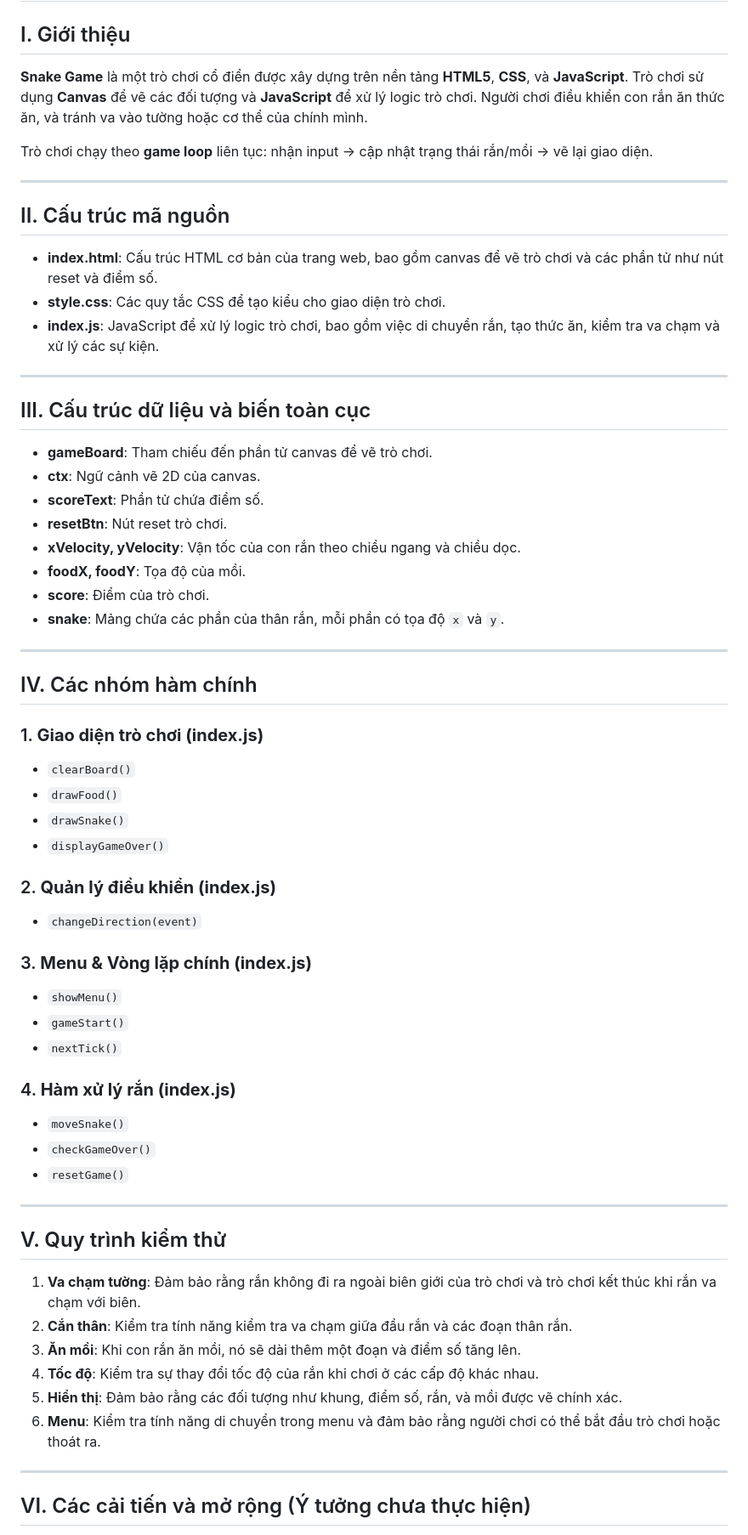
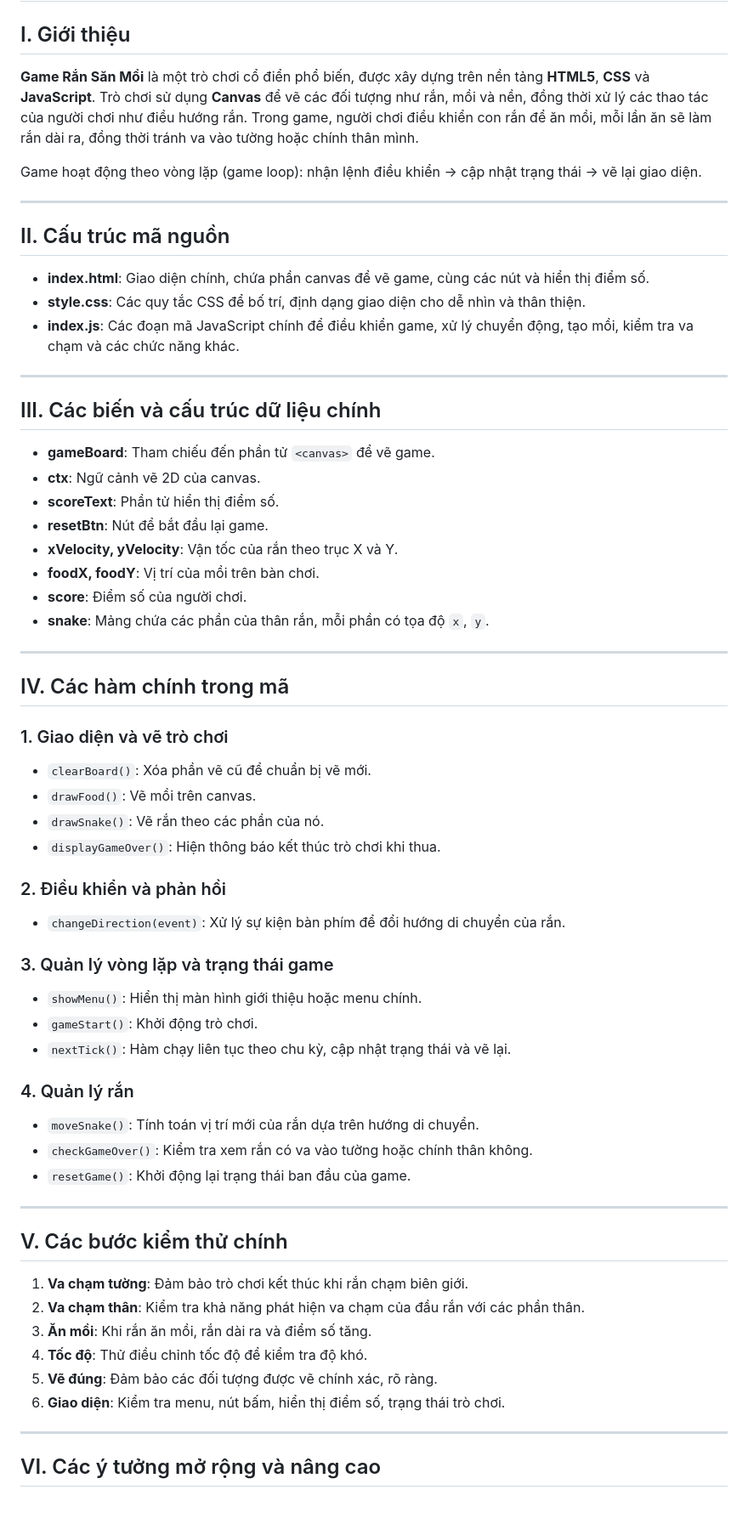
Before and after one commit to 24730237-VoMinhTien/SS004_08_3711894174, a Markdown page: README.md, the part around one of its changes. Shown at 85% size. Rendered like a GitHub page; blank space fills up the shorter version.

```diff
--- a/README.md
+++ b/README.md
@@ -1,69 +1,65 @@
 # 📘 Tài liệu Kỹ thuật Game Rắn Săn Mồi (JavaScript/HTML5 Canvas)
 
 ## I. Giới thiệu
-**Snake Game** là một trò chơi cổ điển được xây dựng trên nền tảng **HTML5**, **CSS**, và **JavaScript**. Trò chơi sử dụng **Canvas** để vẽ các đối tượng và **JavaScript** để xử lý logic trò chơi. Người chơi điều khiển con rắn ăn thức ăn, và tránh va vào tường hoặc cơ thể của chính mình.
+**Game Rắn Săn Mồi** là một trò chơi cổ điển phổ biến, được xây dựng trên nền tảng **HTML5**, **CSS** và **JavaScript**. Trò chơi sử dụng **Canvas** để vẽ các đối tượng như rắn, mồi và nền, đồng thời xử lý các thao tác của người chơi như điều hướng rắn. Trong game, người chơi điều khiển con rắn để ăn mồi, mỗi lần ăn sẽ làm rắn dài ra, đồng thời tránh va vào tường hoặc chính thân mình.
 
-Trò chơi chạy theo **game loop** liên tục: nhận input → cập nhật trạng thái rắn/mồi → vẽ lại giao diện.
+Game hoạt động theo vòng lặp (game loop): nhận lệnh điều khiển → cập nhật trạng thái → vẽ lại giao diện.
 
 ---
 
 ## II. Cấu trúc mã nguồn
-- **index.html**: Cấu trúc HTML cơ bản của trang web, bao gồm canvas để vẽ trò chơi và các phần tử như nút reset và điểm số.
-- **style.css**: Các quy tắc CSS để tạo kiểu cho giao diện trò chơi.
-- **index.js**: JavaScript để xử lý logic trò chơi, bao gồm việc di chuyển rắn, tạo thức ăn, kiểm tra va chạm và xử lý các sự kiện.
+- **index.html**: Giao diện chính, chứa phần canvas để vẽ game, cùng các nút và hiển thị điểm số.
+- **style.css**: Các quy tắc CSS để bố trí, định dạng giao diện cho dễ nhìn và thân thiện.
+- **index.js**: Các đoạn mã JavaScript chính để điều khiển game, xử lý chuyển động, tạo mồi, kiểm tra va chạm và các chức năng khác.
 
 ---
 
-## III. Cấu trúc dữ liệu và biến toàn cục
+## III. Các biến và cấu trúc dữ liệu chính
 
-- **gameBoard**: Tham chiếu đến phần tử canvas để vẽ trò chơi.
+- **gameBoard**: Tham chiếu đến phần tử `<canvas>` để vẽ game.
 - **ctx**: Ngữ cảnh vẽ 2D của canvas.
-- **scoreText**: Phần tử chứa điểm số.
-- **resetBtn**: Nút reset trò chơi.
-- **xVelocity, yVelocity**: Vận tốc của con rắn theo chiều ngang và chiều dọc.
-- **foodX, foodY**: Tọa độ của mồi.
-- **score**: Điểm của trò chơi.
-- **snake**: Mảng chứa các phần của thân rắn, mỗi phần có tọa độ `x` và `y`.
+- **scoreText**: Phần tử hiển thị điểm số.
+- **resetBtn**: Nút để bắt đầu lại game.
+- **xVelocity, yVelocity**: Vận tốc của rắn theo trục X và Y.
+- **foodX, foodY**: Vị trí của mồi trên bàn chơi.
+- **score**: Điểm số của người chơi.
+- **snake**: Mảng chứa các phần của thân rắn, mỗi phần có tọa độ `x`, `y`.
 
 ---
 
-## IV. Các nhóm hàm chính
+## IV. Các hàm chính trong mã
 
-### 1. **Giao diện trò chơi (index.js)**
+### 1. Giao diện và vẽ trò chơi
+- `clearBoard()`: Xóa phần vẽ cũ để chuẩn bị vẽ mới.
+- `drawFood()`: Vẽ mồi trên canvas.
+- `drawSnake()`: Vẽ rắn theo các phần của nó.
+- `displayGameOver()`: Hiện thông báo kết thúc trò chơi khi thua.
 
-- `clearBoard()`
-- `drawFood()`
-- `drawSnake()`
-- `displayGameOver()`
+### 2. Điều khiển và phản hồi
+- `changeDirection(event)`: Xử lý sự kiện bàn phím để đổi hướng di chuyển của rắn.
 
-### 2. **Quản lý điều khiển (index.js)**
+### 3. Quản lý vòng lặp và trạng thái game
+- `showMenu()`: Hiển thị màn hình giới thiệu hoặc menu chính.
+- `gameStart()`: Khởi động trò chơi.
+- `nextTick()`: Hàm chạy liên tục theo chu kỳ, cập nhật trạng thái và vẽ lại.
 
-- `changeDirection(event)`
-
-### 3. **Menu & Vòng lặp chính (index.js)**
-
-- `showMenu()`
-- `gameStart()`
-- `nextTick()`
-
-### 4. **Hàm xử lý rắn (index.js)**
-
-- `moveSnake()`
-- `checkGameOver()`
-- `resetGame()`
+### 4. Quản lý rắn
+- `moveSnake()`: Tính toán vị trí mới của rắn dựa trên hướng di chuyển.
+- `checkGameOver()`: Kiểm tra xem rắn có va vào tường hoặc chính thân không.
+- `resetGame()`: Khởi động lại trạng thái ban đầu của game.
 
 ---
 
-## V. Quy trình kiểm thử
+## V. Các bước kiểm thử chính
 
-1. **Va chạm tường**: Đảm bảo rằng rắn không đi ra ngoài biên giới của trò chơi và trò chơi kết thúc khi rắn va chạm với biên.
-2. **Cắn thân**: Kiểm tra tính năng kiểm tra va chạm giữa đầu rắn và các đoạn thân rắn.
-3. **Ăn mồi**: Khi con rắn ăn mồi, nó sẽ dài thêm một đoạn và điểm số tăng lên.
-4. **Tốc độ**: Kiểm tra sự thay đổi tốc độ của rắn khi chơi ở các cấp độ khác nhau.
-5. **Hiển thị**: Đảm bảo rằng các đối tượng như khung, điểm số, rắn, và mồi được vẽ chính xác.
-6. **Menu**: Kiểm tra tính năng di chuyển trong menu và đảm bảo rằng người chơi có thể bắt đầu trò chơi hoặc thoát ra.
+1. **Va chạm tường**: Đảm bảo trò chơi kết thúc khi rắn chạm biên giới.
+2. **Va chạm thân**: Kiểm tra khả năng phát hiện va chạm của đầu rắn với các phần thân.
+3. **Ăn mồi**: Khi rắn ăn mồi, rắn dài ra và điểm số tăng.
+4. **Tốc độ**: Thử điều chỉnh tốc độ để kiểm tra độ khó.
+5. **Vẽ đúng**: Đảm bảo các đối tượng được vẽ chính xác, rõ ràng.
+6. **Giao diện**: Kiểm tra menu, nút bấm, hiển thị điểm số, trạng thái trò chơi.
 
 ---
 
-## VI. Các cải tiến và mở rộng (Ý tưởng chưa thực hiện)
+## VI. Các ý tưởng mở rộng và nâng cao
 
```
Also changed, not shown: other parts of README.md (+3 -3 lines).
